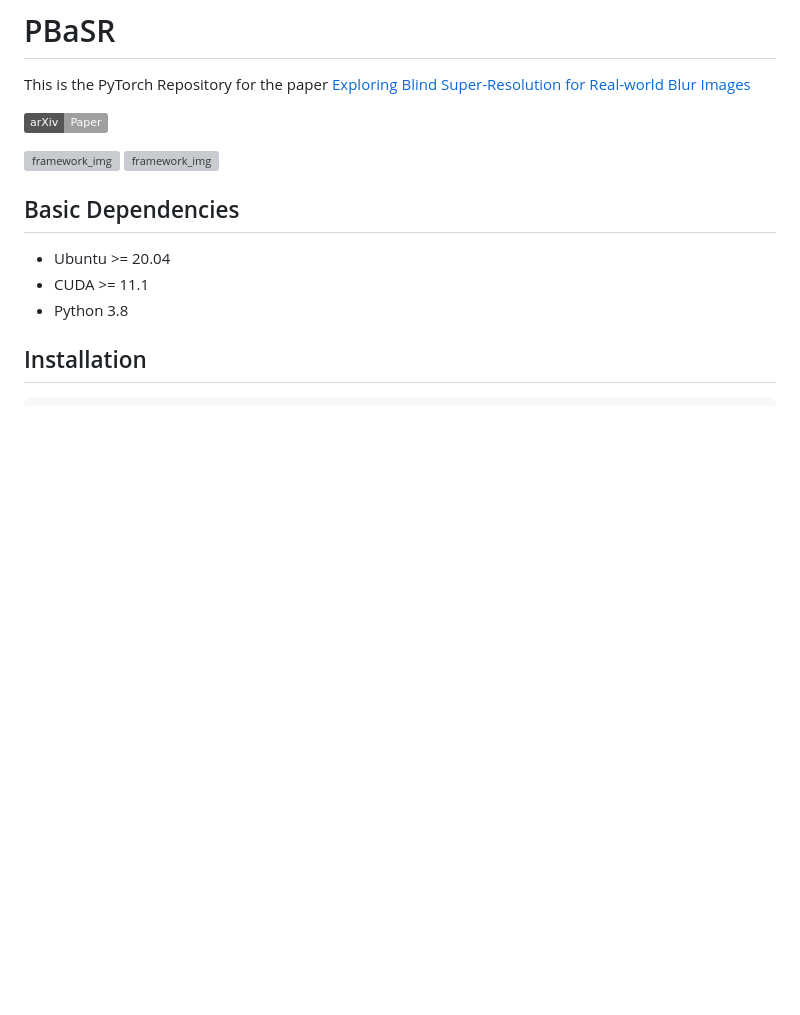
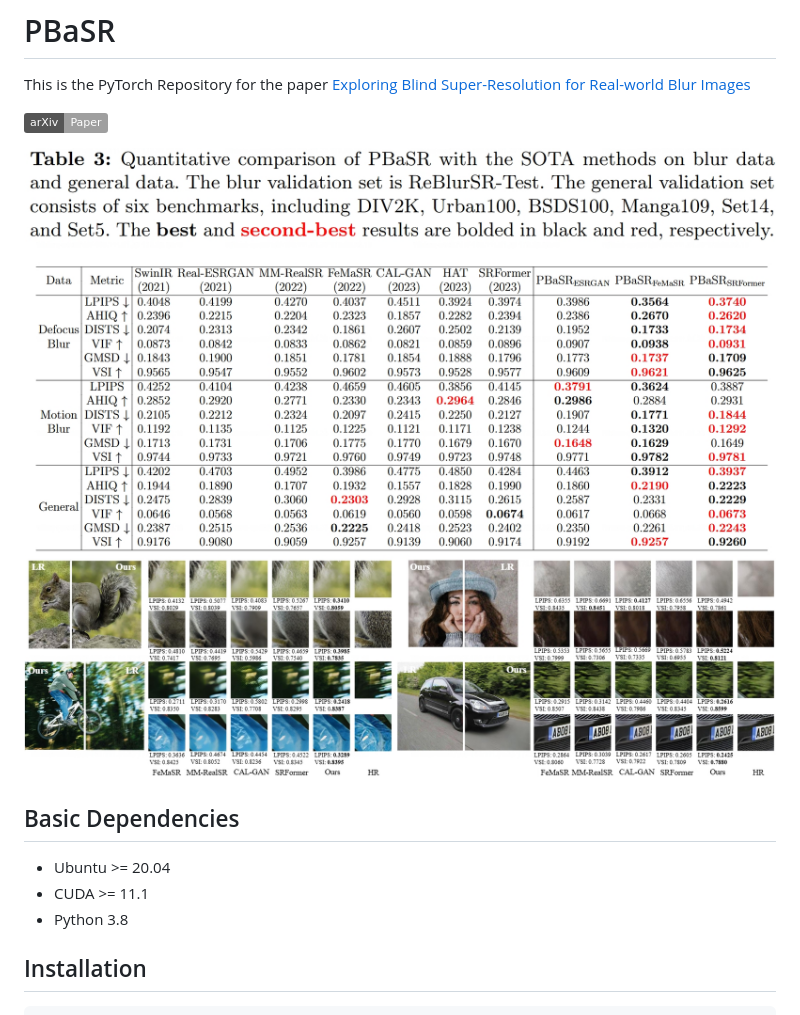
Before and after one commit to Imalne/PBaSR, a Markdown page: README.md, the part around the change. Drawn GitHub-style; pictures changed too: doc/metric.png (added), doc/sample.png (added); badges without logos; blank space fills up the shorter version; grey boxes are pictures that could not be loaded.

```diff
--- a/README.md
+++ b/README.md
@@ -5,8 +5,8 @@ This is the PyTorch Repository for the paper
 
 [![arXiv](https://img.shields.io/badge/arXiv-Paper-<COLOR>.svg)](https://arxiv.org/abs/2407.14880)
 
-![framework_img](docs/metric.png)
-![framework_img](docs/sample.png)
+![framework_img](doc/metric.png)
+![framework_img](doc/sample.png)
 
 ## Basic Dependencies
 
```
Also changed, not shown: 1 other file.
